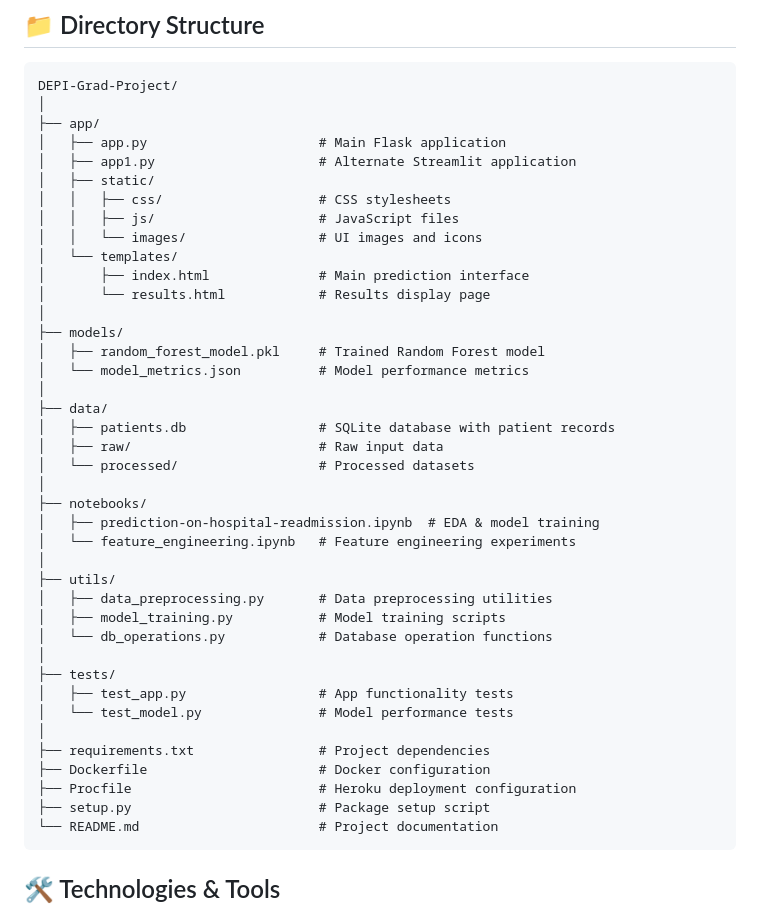
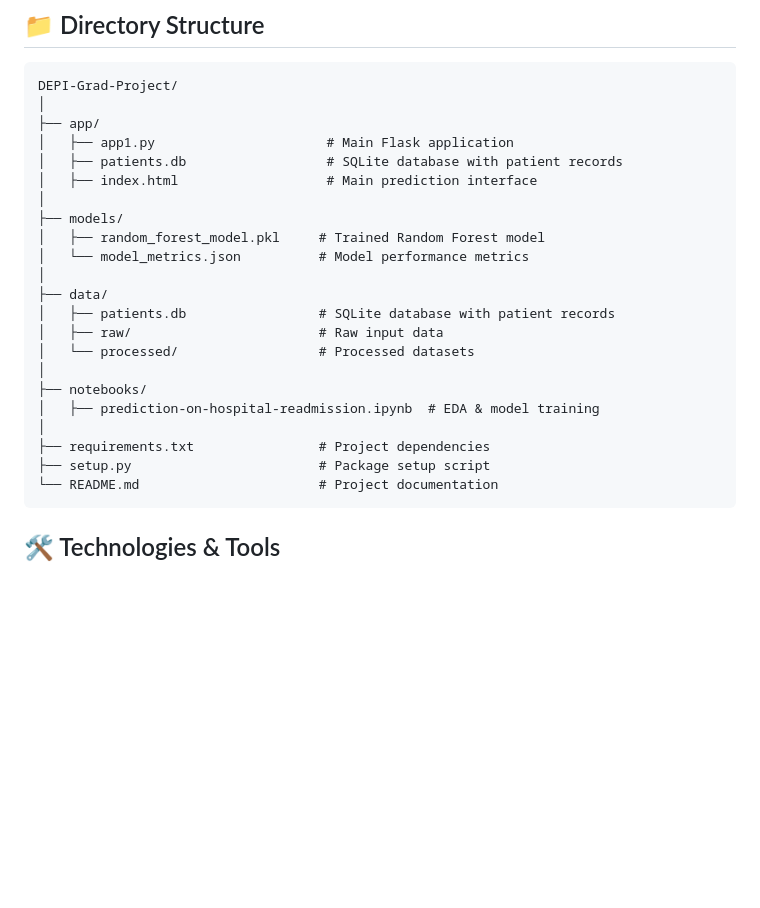
Before and after one commit to Ziad-Henedy2/DEPI-grad-project-Healthcare-Predictive-Analytics, a Markdown page: README.md, the part around the change. Rendered like a GitHub page; blank space fills up the shorter version.

````diff
--- a/README.md
+++ b/README.md
@@ -84,15 +84,9 @@ The system follows a three-tier architecture:
 DEPI-Grad-Project/
 │
 ├── app/
-│   ├── app.py                      # Main Flask application
-│   ├── app1.py                     # Alternate Streamlit application
-│   ├── static/
-│   │   ├── css/                    # CSS stylesheets
-│   │   ├── js/                     # JavaScript files
-│   │   └── images/                 # UI images and icons
-│   └── templates/
-│       ├── index.html              # Main prediction interface
-│       └── results.html            # Results display page
+│   ├── app1.py                      # Main Flask application
+│   ├── patients.db                  # SQLite database with patient records
+│   ├── index.html                   # Main prediction interface
 │
 ├── models/
 │   ├── random_forest_model.pkl     # Trained Random Forest model
@@ -105,20 +99,8 @@ DEPI-Grad-Project/
 │
 ├── notebooks/
 │   ├── prediction-on-hospital-readmission.ipynb  # EDA & model training
-│   └── feature_engineering.ipynb   # Feature engineering experiments
-│
-├── utils/
-│   ├── data_preprocessing.py       # Data preprocessing utilities
-│   ├── model_training.py           # Model training scripts
-│   └── db_operations.py            # Database operation functions
-│
-├── tests/
-│   ├── test_app.py                 # App functionality tests
-│   └── test_model.py               # Model performance tests
 │
 ├── requirements.txt                # Project dependencies
-├── Dockerfile                      # Docker configuration
-├── Procfile                        # Heroku deployment configuration
 ├── setup.py                        # Package setup script
 └── README.md                       # Project documentation
 ```
````
